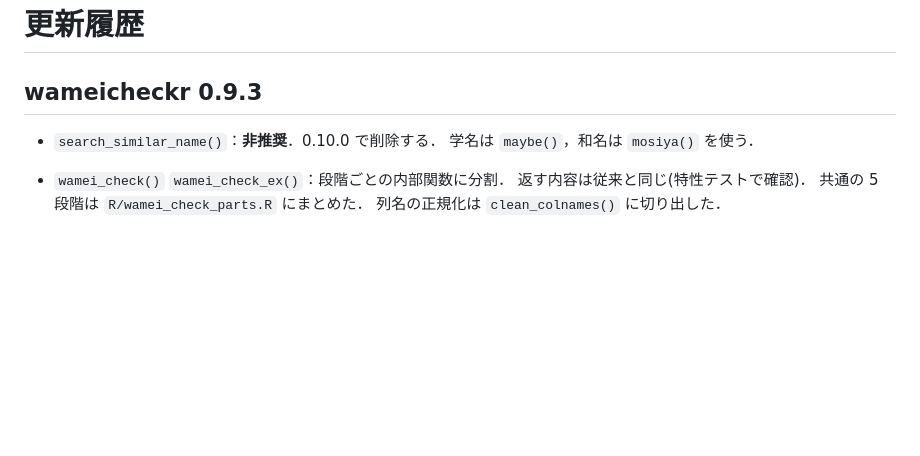
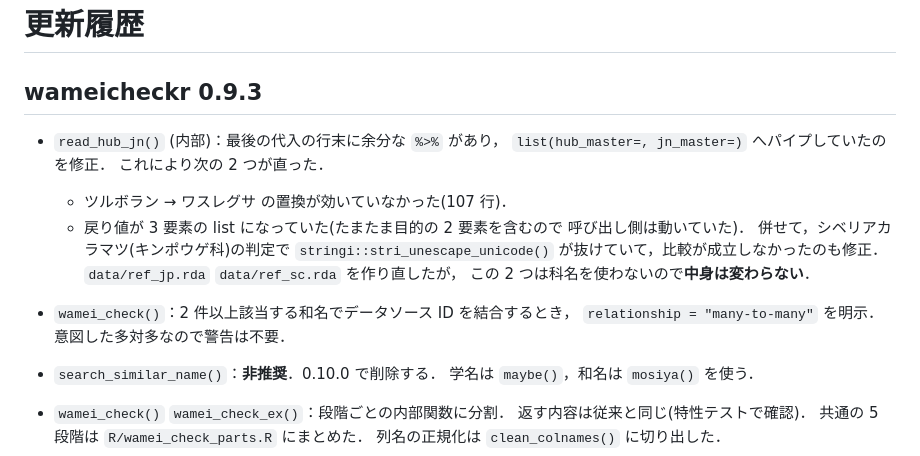
Before and after one commit to matutosi/wameicheckr, a Markdown page: NEWS.md, the part around the change. GitHub-like rendering; blank space fills up the shorter version.

```diff
--- a/NEWS.md
+++ b/NEWS.md
@@ -1,6 +1,20 @@
 # 更新履歴
 
 ## wameicheckr 0.9.3
+
+* `read_hub_jn()` (内部)：最後の代入の行末に余分な `%>%` があり，
+  `list(hub_master=, jn_master=)` へパイプしていたのを修正．
+  これにより次の 2 つが直った．
+  * ツルボラン → ワスレグサ の置換が効いていなかった(107 行)．
+  * 戻り値が 3 要素の list になっていた(たまたま目的の 2 要素を含むので
+    呼び出し側は動いていた)．
+  併せて，シベリアカラマツ(キンポウゲ科)の判定で
+  `stringi::stri_unescape_unicode()` が抜けていて，比較が成立しなかったのも修正．
+  `data/ref_jp.rda` `data/ref_sc.rda` を作り直したが，
+  この 2 つは科名を使わないので**中身は変わらない**．
+
+* `wamei_check()`：2 件以上該当する和名でデータソース ID を結合するとき，
+  `relationship = "many-to-many"` を明示．意図した多対多なので警告は不要．
 
 * `search_similar_name()`：**非推奨**．0.10.0 で削除する．
   学名は `maybe()`，和名は `mosiya()` を使う．
```
Also changed, not shown: .claude/CLAUDE.md (+19 -5 lines).
